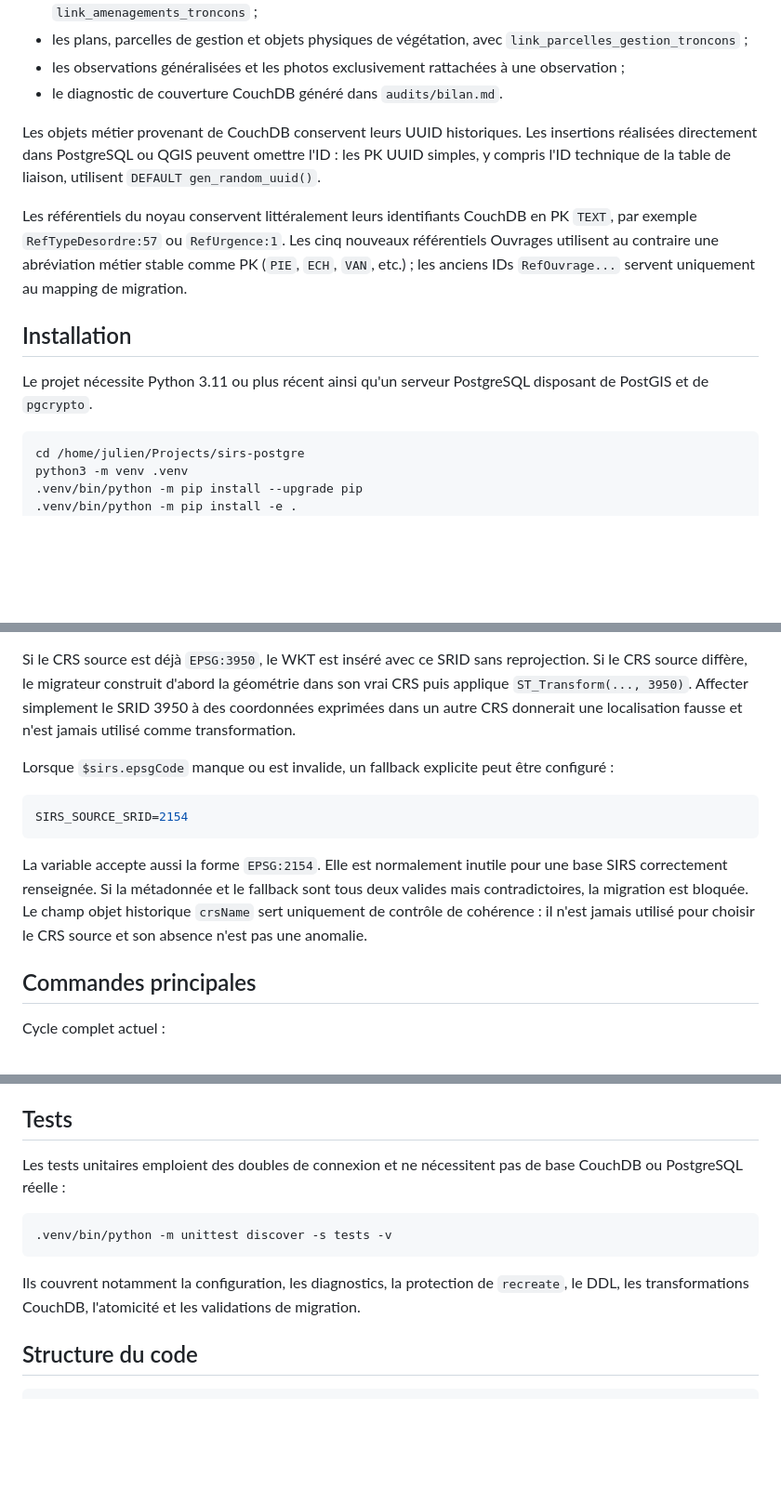
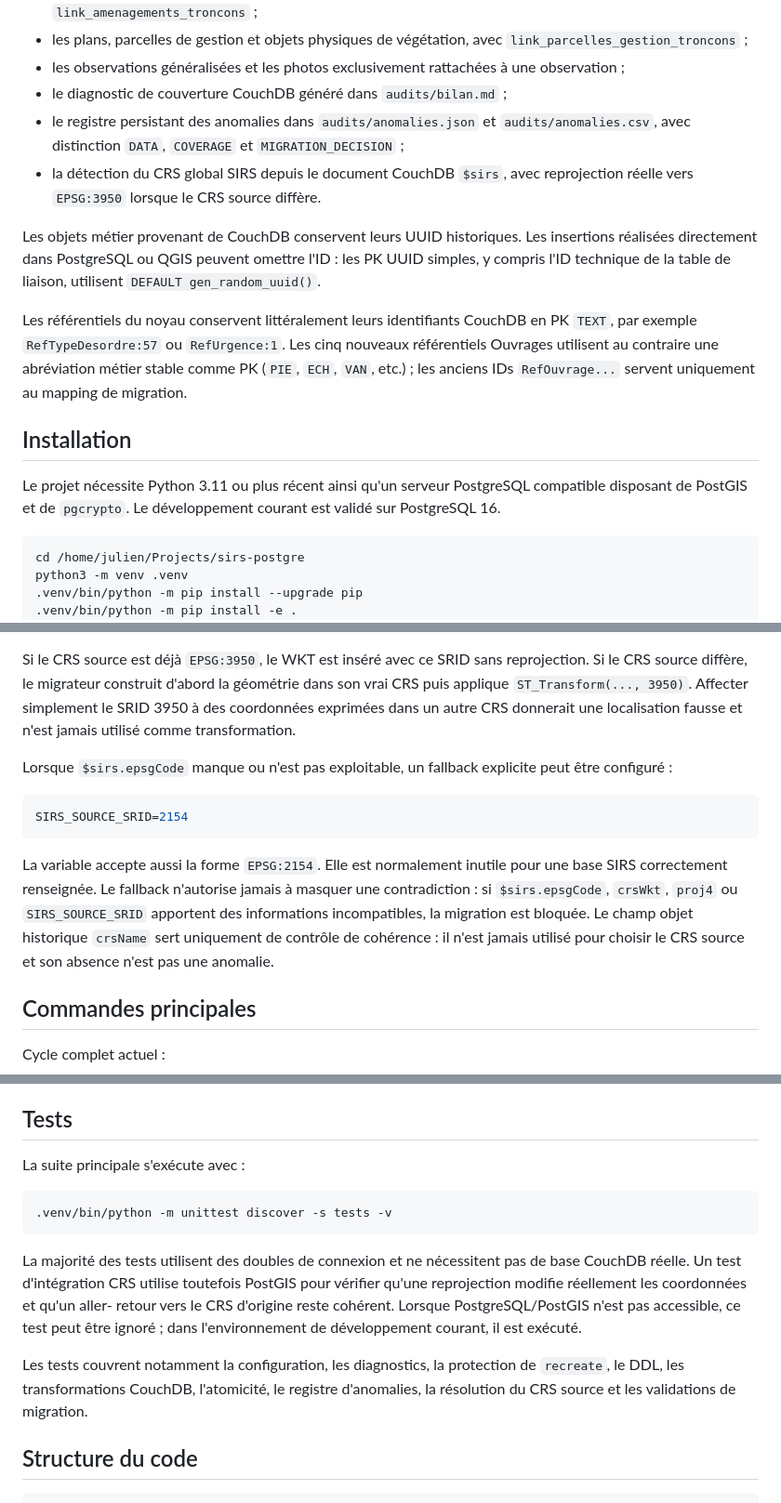
Before and after one commit to jln-codes/digues-app, a Markdown page: README.md, 3 parts joined by grey strips. Shown at 93% size. Drawn GitHub-style; blank space fills up the shorter version.

Commit message:
maj README.md

````diff
--- a/README.md
+++ b/README.md
@@ -41,7 +41,12 @@ sont opérationnels. Ils couvrent :
   `link_parcelles_gestion_troncons` ;
 - les observations généralisées et les photos exclusivement rattachées à une
   observation ;
-- le diagnostic de couverture CouchDB généré dans `audits/bilan.md`.
+- le diagnostic de couverture CouchDB généré dans `audits/bilan.md` ;
+- le registre persistant des anomalies dans `audits/anomalies.json` et
+  `audits/anomalies.csv`, avec distinction `DATA`, `COVERAGE` et
+  `MIGRATION_DECISION` ;
+- la détection du CRS global SIRS depuis le document CouchDB `$sirs`, avec
+  reprojection réelle vers `EPSG:3950` lorsque le CRS source diffère.
 
 Les objets métier provenant de CouchDB conservent leurs UUID historiques. Les
 insertions réalisées directement dans PostgreSQL ou QGIS peuvent omettre l'ID :
@@ -57,7 +62,8 @@ uniquement au mapping de migration.
 ## Installation
 
 Le projet nécessite Python 3.11 ou plus récent ainsi qu'un serveur PostgreSQL
-disposant de PostGIS et de `pgcrypto`.
+compatible disposant de PostGIS et de `pgcrypto`. Le développement courant est
+validé sur PostgreSQL 16.
 
 ```bash
 cd /home/julien/Projects/sirs-postgre
@@ -103,18 +109,20 @@ géométrie dans son vrai CRS puis applique `ST_Transform(..., 3950)`. Affecter
 simplement le SRID 3950 à des coordonnées exprimées dans un autre CRS donnerait
 une localisation fausse et n'est jamais utilisé comme transformation.
 
-Lorsque `$sirs.epsgCode` manque ou est invalide, un fallback explicite peut être
-configuré :
+Lorsque `$sirs.epsgCode` manque ou n'est pas exploitable, un fallback explicite
+peut être configuré :
 
 ```bash
 SIRS_SOURCE_SRID=2154
 ```
 
 La variable accepte aussi la forme `EPSG:2154`. Elle est normalement inutile
-pour une base SIRS correctement renseignée. Si la métadonnée et le fallback
-sont tous deux valides mais contradictoires, la migration est bloquée. Le champ
-objet historique `crsName` sert uniquement de contrôle de cohérence : il n'est
-jamais utilisé pour choisir le CRS source et son absence n'est pas une anomalie.
+pour une base SIRS correctement renseignée. Le fallback n'autorise jamais à
+masquer une contradiction : si `$sirs.epsgCode`, `crsWkt`, `proj4` ou
+`SIRS_SOURCE_SRID` apportent des informations incompatibles, la migration est
+bloquée. Le champ objet historique `crsName` sert uniquement de contrôle de
+cohérence : il n'est jamais utilisé pour choisir le CRS source et son absence
+n'est pas une anomalie.
 
 ## Commandes principales
 
@@ -549,16 +564,22 @@ périmé.
 
 ## Tests
 
-Les tests unitaires emploient des doubles de connexion et ne nécessitent pas de
-base CouchDB ou PostgreSQL réelle :
+La suite principale s'exécute avec :
 
 ```bash
 .venv/bin/python -m unittest discover -s tests -v
 ```
 
-Ils couvrent notamment la configuration, les diagnostics, la protection de
-`recreate`, le DDL, les transformations CouchDB, l'atomicité et les validations
-de migration.
+La majorité des tests utilisent des doubles de connexion et ne nécessitent pas
+de base CouchDB réelle. Un test d'intégration CRS utilise toutefois PostGIS pour
+vérifier qu'une reprojection modifie réellement les coordonnées et qu'un aller-
+retour vers le CRS d'origine reste cohérent. Lorsque PostgreSQL/PostGIS n'est pas
+accessible, ce test peut être ignoré ; dans l'environnement de développement
+courant, il est exécuté.
+
+Les tests couvrent notamment la configuration, les diagnostics, la protection
+de `recreate`, le DDL, les transformations CouchDB, l'atomicité, le registre
+d'anomalies, la résolution du CRS source et les validations de migration.
 
 ## Structure du code
 
````
Also changed, not shown: other parts of README.md (+9 -2 lines).
